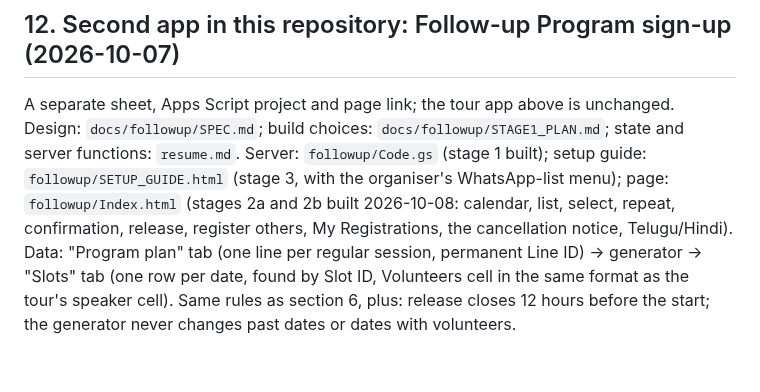
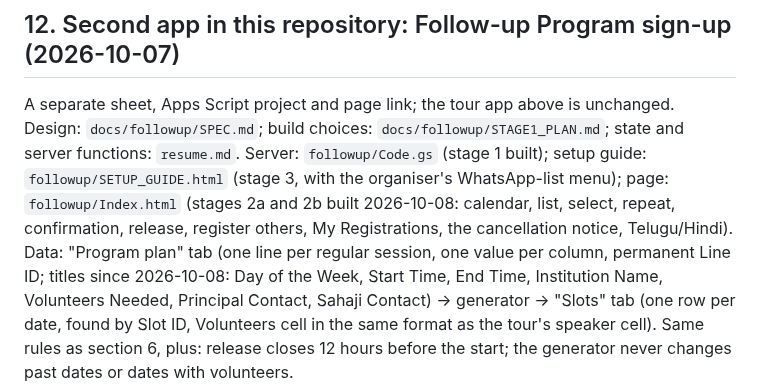
Before and after one commit to MamtaMukeshK/task-self-assign-sahaja-hyd, a Markdown page: ARCHITECTURE.md, the part around the change. GitHub-like rendering.

Commit message:
Docs: architecture note on the renamed Program plan columns
Co-Authored-By: Claude Opus 5.5 <noreply@anthropic.com>
Claude-Session: https://claude.ai/code/session_01GfyZEqTUWy44eCLhgpngu7

```diff
--- a/ARCHITECTURE.md
+++ b/ARCHITECTURE.md
@@ -157,6 +157,7 @@ A separate sheet, Apps Script project and page link; the tour app above is uncha
 build choices: `docs/followup/STAGE1_PLAN.md`; state and server functions: `resume.md`. Server: `followup/Code.gs`
 (stage 1 built); setup guide: `followup/SETUP_GUIDE.html` (stage 3, with the organiser's WhatsApp-list menu); page: `followup/Index.html` (stages 2a and 2b built 2026-10-08: calendar, list, select, repeat, confirmation, release,
 register others, My Registrations, the cancellation notice, Telugu/Hindi). Data: "Program plan" tab (one line per regular
-session, permanent Line ID) -> generator -> "Slots" tab (one row per date, found by Slot ID, Volunteers cell in the
+session, one value per column, permanent Line ID; titles since 2026-10-08: Day of the Week, Start Time, End Time,
+Institution Name, Volunteers Needed, Principal Contact, Sahaji Contact) -> generator -> "Slots" tab (one row per date, found by Slot ID, Volunteers cell in the
 same format as the tour's speaker cell). Same rules as section 6, plus: release closes 12 hours before the start;
 the generator never changes past dates or dates with volunteers.
```
